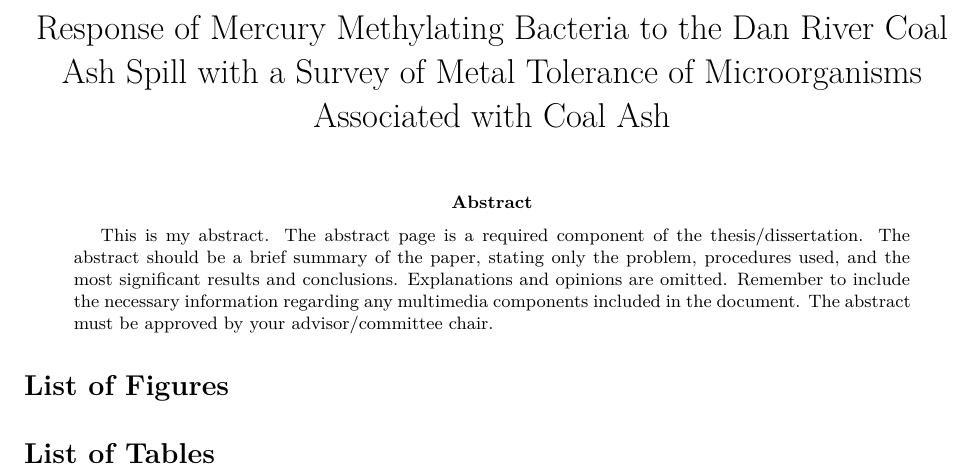
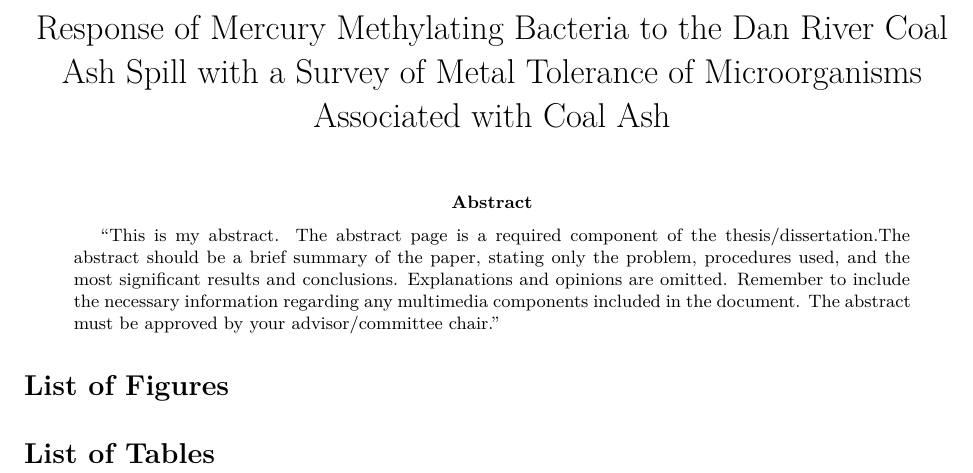
Before and after one commit to ashley-williams/Thesis, an R Markdown document (index/index.Rmd): part of the page, cut so that both start at the same text. Rendered offline with R 4.5, knitr and Pandoc, then LaTeX, with nearby package versions; drawn as R Markdown's standard PDF in place of the format the file asks for.

Commit message:
now it works 0.o

```diff
--- a/index/index.Rmd
+++ b/index/index.Rmd
@@ -8,27 +8,19 @@ chair: "Parke Rublee"
 signature1: "Anne Hershey"
 signature2: "Martin Tsui"
 signature3:
-abstract: "This is my abstract. The abstract page is a required component of the thesis/dissertation.
-The abstract should be a brief summary of the paper, stating only the
-problem, procedures used, and the most significant results and
-conclusions. Explanations and opinions are omitted. Remember to
-include the necessary information regarding any multimedia components
-included in the document. The abstract must be approved by your
-advisor/committee chair."
-acknowledgments: "It is customary to recognize the assistance of the advisor and/or
-committee chair, all other members of the committee, and only those
-organizations and/or persons who actually aided the research. If
-financial support was provided to make the study possible, credit for
-such assistance should be given.
-"
-dedication: "The dedication is often short.  Longer statements are usually in the acknowledgements.  The dedication is optional."
+abstract: |
+  "This is my abstract. The abstract page is a required component of the thesis/dissertation.The abstract should be a brief summary of the paper, stating only the problem, procedures used, and the most significant results and conclusions. Explanations and opinions are omitted. Remember to include the necessary information regarding any multimedia components included in the document. The abstract must be approved by your advisor/committee chair."
+acknowledgments: |
+  "It is customary to recognize the assistance of the advisor and/or committee chair, all other members of the committee, and only those organizations and/or persons who actually aided the research. If financial support was provided to make the study possible, credit for such assistance should be given."
+dedication: |
+  "The dedication is often short.  Longer statements are usually in the acknowledgements.  The dedication is optional."
 # End of UNCG thesis fields
 knit: "bookdown::render_book"
 site: bookdown::bookdown_site
 output:
-   spartanodown::thesis_pdf:
-    latex_engine: xelatex
-  # spartanodown::thesis_gitbook: default
+  spartanodown::thesis_pdf:
+     latex_engine: xelatex
+  #spartanodown::thesis_gitbook: default
   #spartanodown::thesis_word: default
   # spartanodown::thesis_epub: default
 bibliography: bib/thesis.bib
```
Also changed, not shown: index/01-chap1.Rmd (+3 -3 lines), index/index.Rmd (15 more changed lines).
